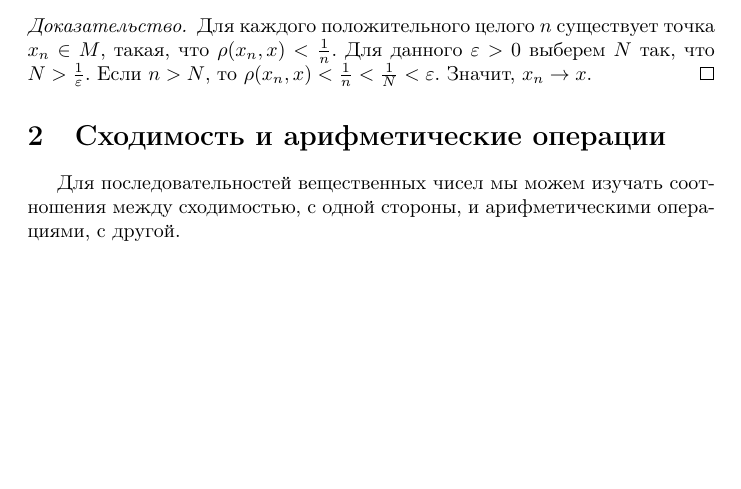
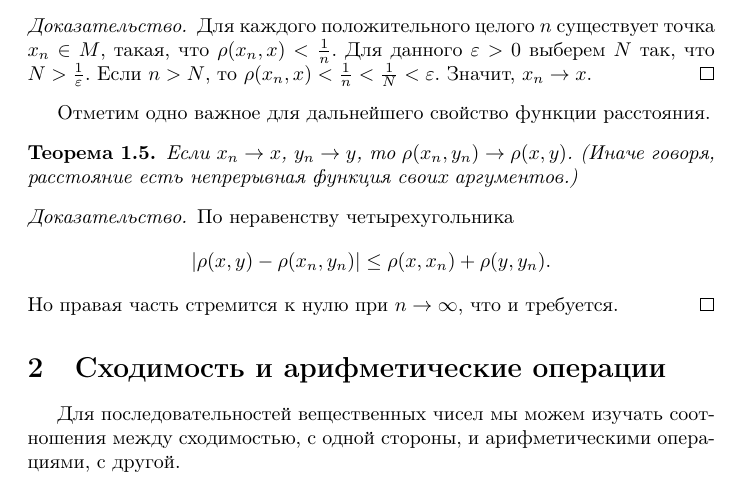
Before and after one commit to romankseetrue/Math, a LaTeX document (Calculus/04. Convergence.tex): part of page 2 of 14, cut so that both start at the same text, the shorter picture padded with empty space. Compiled offline with pdfLaTeX.

Commit message:
feat: extend the fourth chapter

```diff
--- a/Calculus/04. Convergence.tex
+++ b/Calculus/04. Convergence.tex
@@ -102,6 +102,20 @@ r = \max\{1, \rho(x, x_1), ..., \rho(x, x_N)\}.
 Для каждого положительного целого \(n\) существует точка \(x_n \in M\), такая, что \(\rho(x_n, x) < {{1} \over {n}}\). Для данного \(\varepsilon > 0\) выберем \(N\) так, что \(N > {1 \over \varepsilon}\). Если \(n > N\), то \(\rho(x_n, x) < {1 \over n} < {1 \over N} < \varepsilon\). Значит, \(x_n \to x\).
 \end{proof}
 
+Отметим одно важное для дальнейшего свойство функции расстояния.
+
+\begin{theorem}
+Если \(x_n \to x\), \(y_n \to y\), то \(\rho(x_n, y_n) \to \rho(x, y)\). (Иначе говоря, расстояние есть непрерывная функция своих аргументов.)
+\end{theorem}
+
+\begin{proof}
+По неравенству четырехугольника
+\[
+|\rho(x, y) - \rho(x_n, y_n)| \leq \rho(x, x_n) + \rho(y, y_n).
+\]
+Но правая часть стремится к нулю при \(n \to \infty\), что и требуется.
+\end{proof}
+
 \section{Сходимость и арифметические операции}
 
 Для последовательностей вещественных чисел мы можем изучать соотношения между сходимостью, с одной стороны, и арифметическими операциями, с другой.
```
Also changed, not shown: Calculus/04. Convergence.tex (1 more changed lines).
